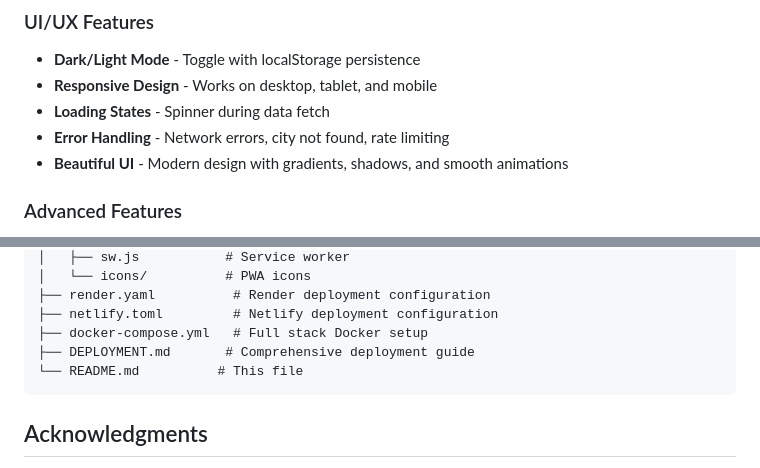
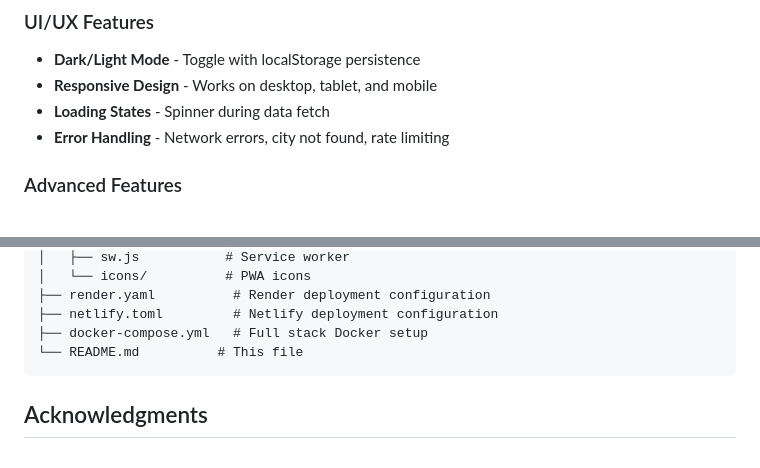
Before and after one commit to achaltri29/Weather-Alert-Dashboard, a Markdown page: README.md, 2 parts joined by grey strips. Rendered like a GitHub page.

````diff
--- a/README.md
+++ b/README.md
@@ -15,7 +15,6 @@ A modern, responsive weather dashboard with real-time alerts, 5-day forecast, an
 - **Responsive Design** - Works on desktop, tablet, and mobile
 - **Loading States** - Spinner during data fetch
 - **Error Handling** - Network errors, city not found, rate limiting
-- **Beautiful UI** - Modern design with gradients, shadows, and smooth animations
 
 ### Advanced Features
 - **Recent Cities** - Last 5 searched cities stored in localStorage
@@ -88,7 +87,6 @@ weatheralertdashboard/
 ├── render.yaml          # Render deployment configuration
 ├── netlify.toml         # Netlify deployment configuration
 ├── docker-compose.yml   # Full stack Docker setup
-├── DEPLOYMENT.md       # Comprehensive deployment guide
 └── README.md          # This file
 ```
 
````
